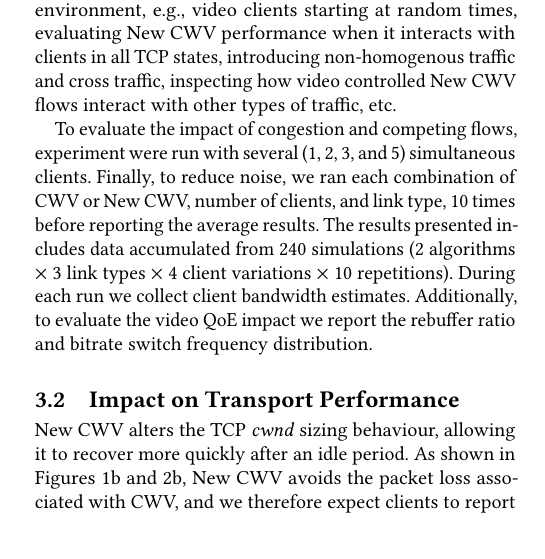
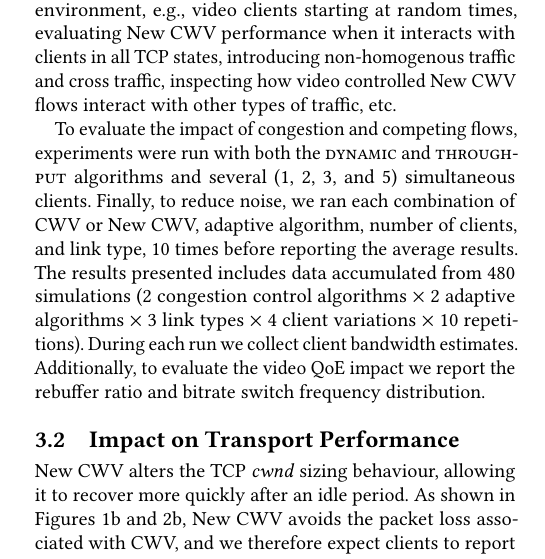
Before and after one commit to glasgow-ipl/newcwv-nossdav2022, a LaTeX paper (doc/paper/papers/paper.tex): part of one column of page 3 of 8, cut so that both start at the same text, the shorter picture padded with empty space. Compiled offline with pdfLaTeX.

Commit message:
Updated experiment summary text to include discussion for both abr algorithms used

```diff
--- a/doc/paper/papers/paper.tex
+++ b/doc/paper/papers/paper.tex
@@ -175,7 +175,7 @@ As our experiments investigate the effect of New CWV when only video traffic is
 
 We leave as future work the creation of a more complex environment, e.g., video clients starting at random times, evaluating New CWV performance when it interacts with clients in all TCP states, introducing non-homogenous traffic and cross traffic, inspecting how video controlled New CWV flows interact with other types of traffic, etc.
 
-To evaluate the impact of congestion and competing flows, experiment were run with several (1, 2, 3, and 5) simultaneous clients. Finally, to reduce noise, we ran each combination of CWV or New CWV, number of clients, and link type, 10 times before reporting the average results. The results presented includes data accumulated from 240 simulations (2 algorithms $\times$ 3 link types $\times$ 4 client variations $\times$ 10 repetitions).
+To evaluate the impact of congestion and competing flows, experiments were run with both the \textsc{dynamic} and \textsc{throughput} algorithms and several (1, 2, 3, and 5) simultaneous clients. Finally, to reduce noise, we ran each combination of CWV or New CWV, adaptive algorithm, number of clients, and link type, 10 times before reporting the average results. The results presented includes data accumulated from 480 simulations (2 congestion control algorithms $\times$ 2 adaptive algorithms $\times$ 3 link types $\times$ 4 client variations $\times$ 10 repetitions).
 During each run we collect client bandwidth estimates. Additionally, to evaluate the video QoE impact we report the rebuffer ratio and bitrate switch frequency distribution.
 
 %--------------------------------------------------------------------------------------------------
```
